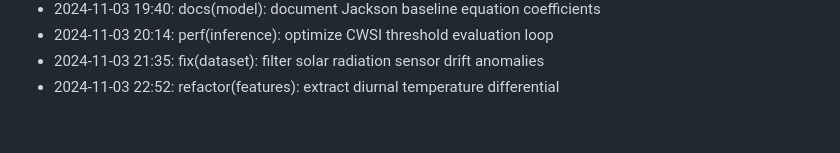
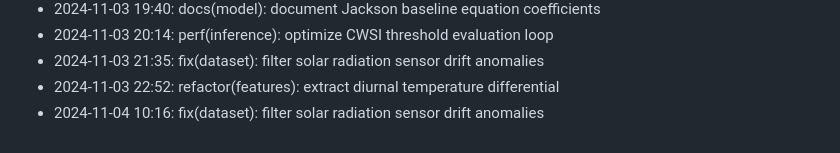
Before and after one commit to lak-is-law/crop-water-stress-prediction, a Markdown page: docs/changelog.md, the part around the change. Rendered like a GitHub page.

Commit message:
fix(dataset): filter solar radiation sensor drift anomalies

```diff
--- a/docs/changelog.md
+++ b/docs/changelog.md
@@ -54,3 +54,4 @@
 - 2024-11-03 20:14: perf(inference): optimize CWSI threshold evaluation loop
 - 2024-11-03 21:35: fix(dataset): filter solar radiation sensor drift anomalies
 - 2024-11-03 22:52: refactor(features): extract diurnal temperature differential
+- 2024-11-04 10:16: fix(dataset): filter solar radiation sensor drift anomalies
```
